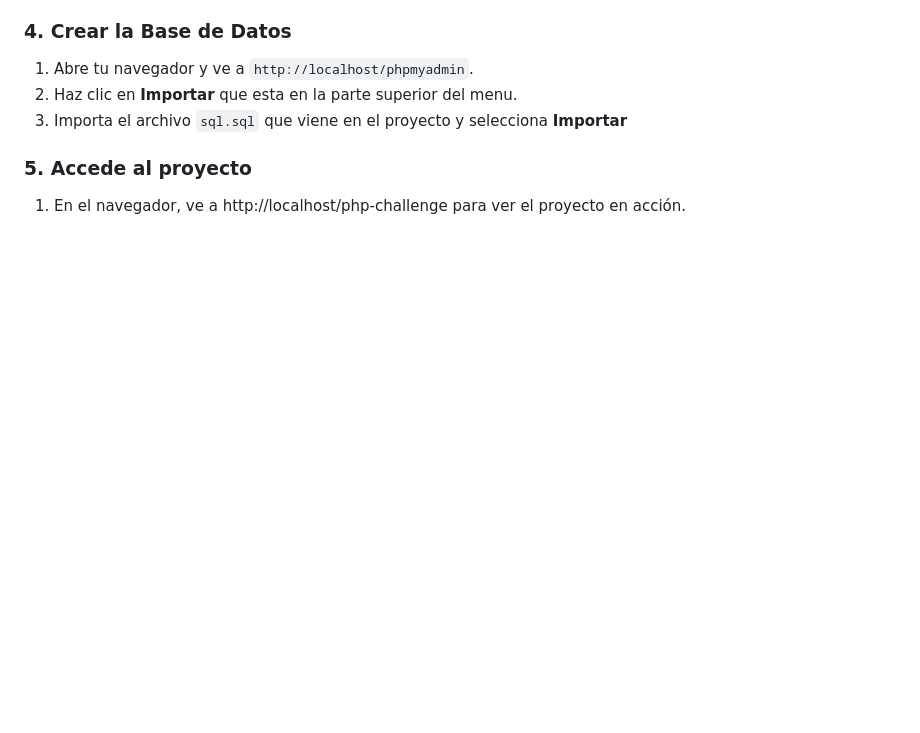
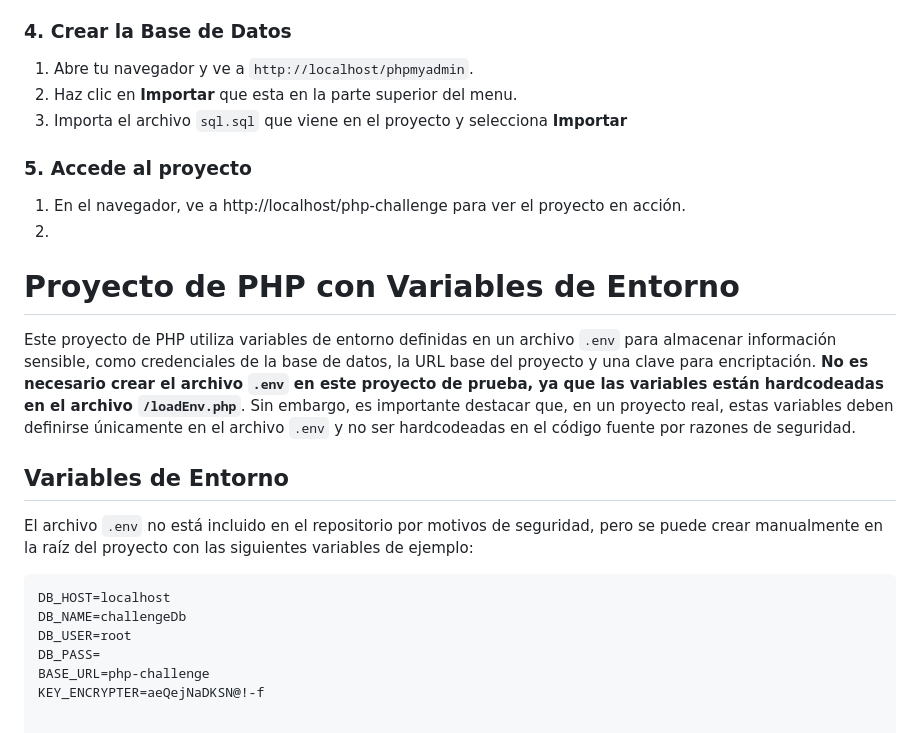
Before and after one commit to mfletesg/php-challenge, a Markdown page: README.md, the part around the change. GitHub-like rendering; blank space fills up the shorter version.

Commit message:
Add Description

````diff
--- a/README.md
+++ b/README.md
@@ -94,3 +94,20 @@ Sigue estos pasos para poner el proyecto PHP en XAMPP usando MySQL.
 3. Importa el archivo `sql.sql` que viene en el proyecto y selecciona **Importar**
 ### 5. Accede al proyecto
 1. En el navegador, ve a http://localhost/php-challenge para ver el proyecto en acción.
+2.
+
+# Proyecto de PHP con Variables de Entorno
+
+Este proyecto de PHP utiliza variables de entorno definidas en un archivo `.env` para almacenar información sensible, como credenciales de la base de datos, la URL base del proyecto y una clave para encriptación. **No es necesario crear el archivo `.env` en este proyecto de prueba, ya que las variables están hardcodeadas en el archivo `/loadEnv.php`**. Sin embargo, es importante destacar que, en un proyecto real, estas variables deben definirse únicamente en el archivo `.env` y no ser hardcodeadas en el código fuente por razones de seguridad.
+
+## Variables de Entorno
+
+El archivo `.env` no está incluido en el repositorio por motivos de seguridad, pero se puede crear manualmente en la raíz del proyecto con las siguientes variables de ejemplo:
+
+```env
+DB_HOST=localhost
+DB_NAME=challengeDb
+DB_USER=root
+DB_PASS=
+BASE_URL=php-challenge
+KEY_ENCRYPTER=aeQejNaDKSN@!-f
````
